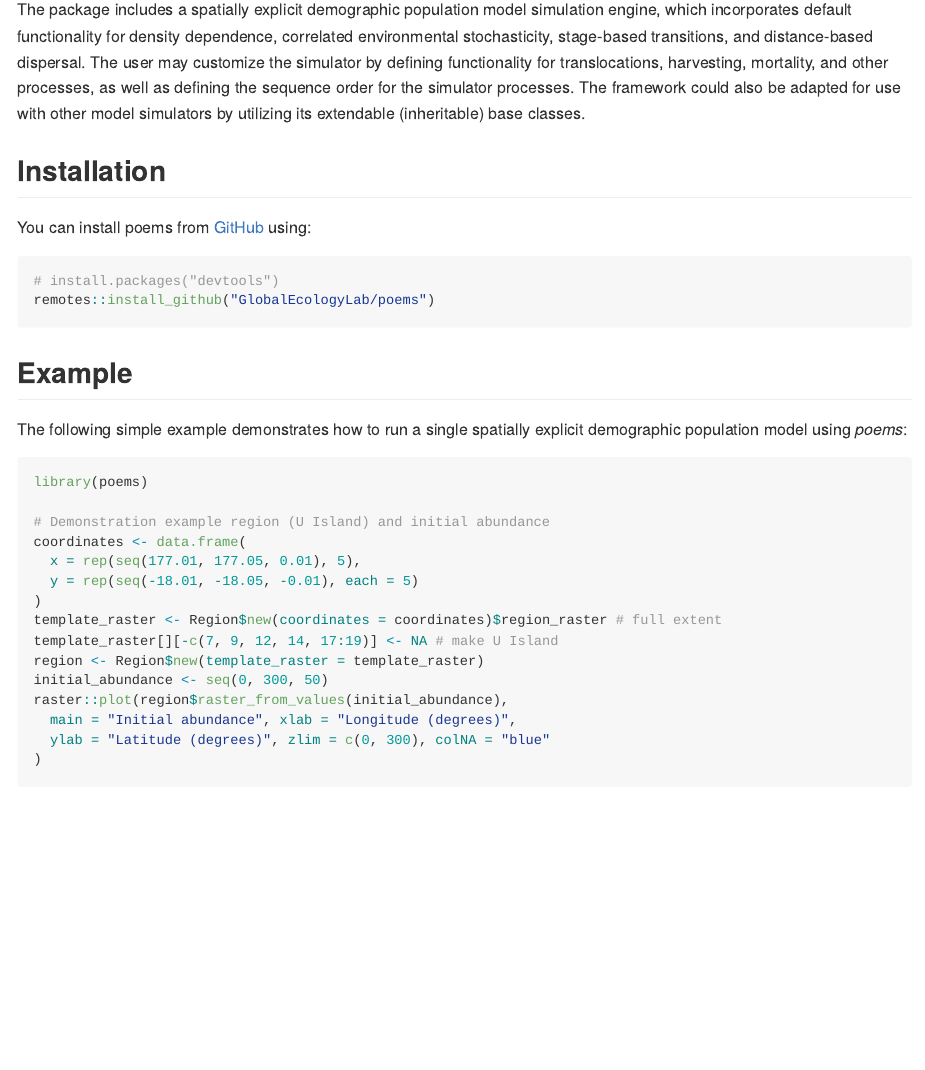
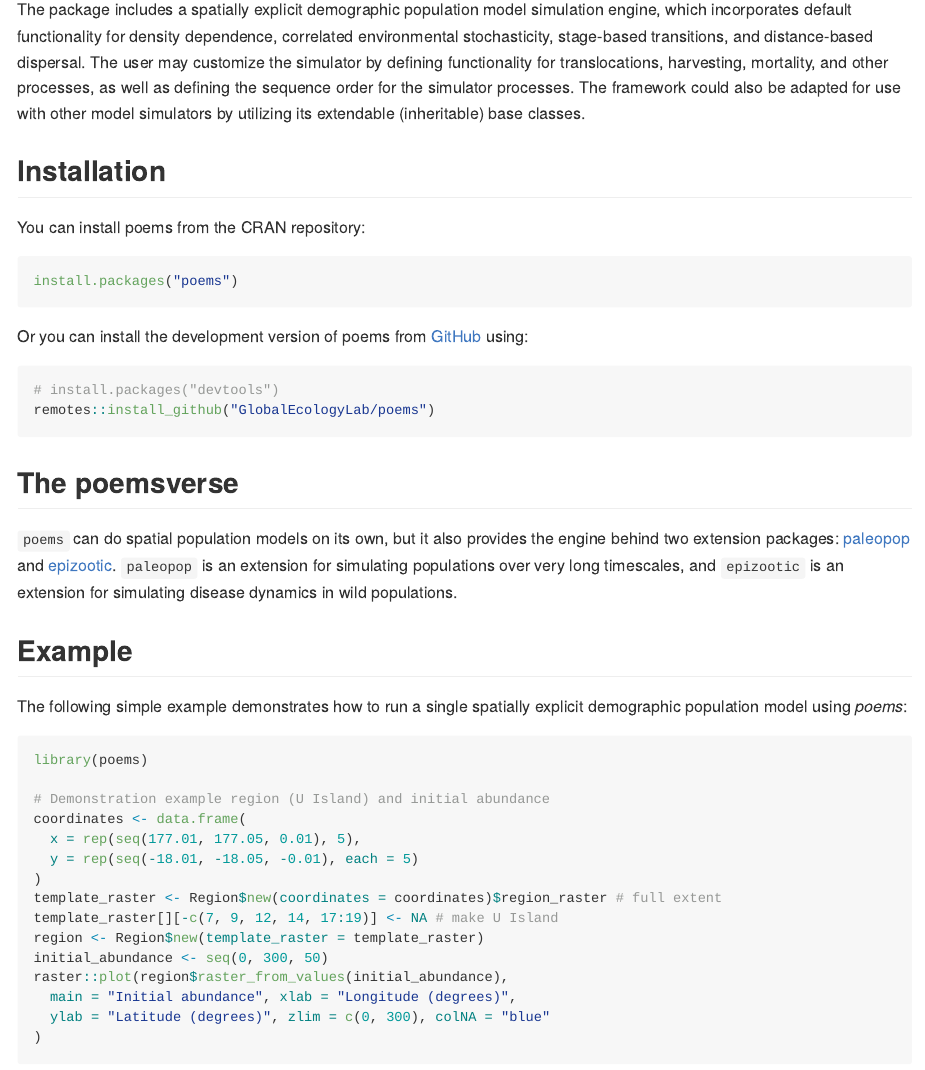
Before and after one commit to GlobalEcologyLab/poems, an R Markdown document (README.Rmd): the page in a window 1100 px wide, from 580 px down. The pictures show the output file README.md that the author committed with the source, drawn offline in the style of GitHub; badge pictures from the web are left out.

Commit message:
Update README

````diff
--- a/README.Rmd
+++ b/README.Rmd
@@ -57,12 +57,23 @@ model simulators by utilizing its extendable (inheritable) base classes.
 
 ## Installation
 
-You can install poems from [GitHub](https://github.com/) using:
+You can install poems from the CRAN repository:
+
+``` r
+install.packages("poems")
+```
+
+Or you can install the development version of poems from [GitHub](https://github.com/) using:
 
 ``` r
 # install.packages("devtools")
 remotes::install_github("GlobalEcologyLab/poems")
 ```
+
+## The poemsverse
+
+`poems` can do spatial population models on its own, but it also provides the engine behind two extension packages: [paleopop](https://github.com/GlobalEcologyLab/paleopop) and [epizootic](https://github.com/viralemergence/epizootic). `paleopop` is an extension for simulating populations over very long timescales, and `epizootic` is an extension for simulating disease dynamics in wild populations.
+
 ## Example
 
 The following simple example demonstrates how to run a single spatially explicit
````
Also changed, not shown: README.md, 2 other files.
